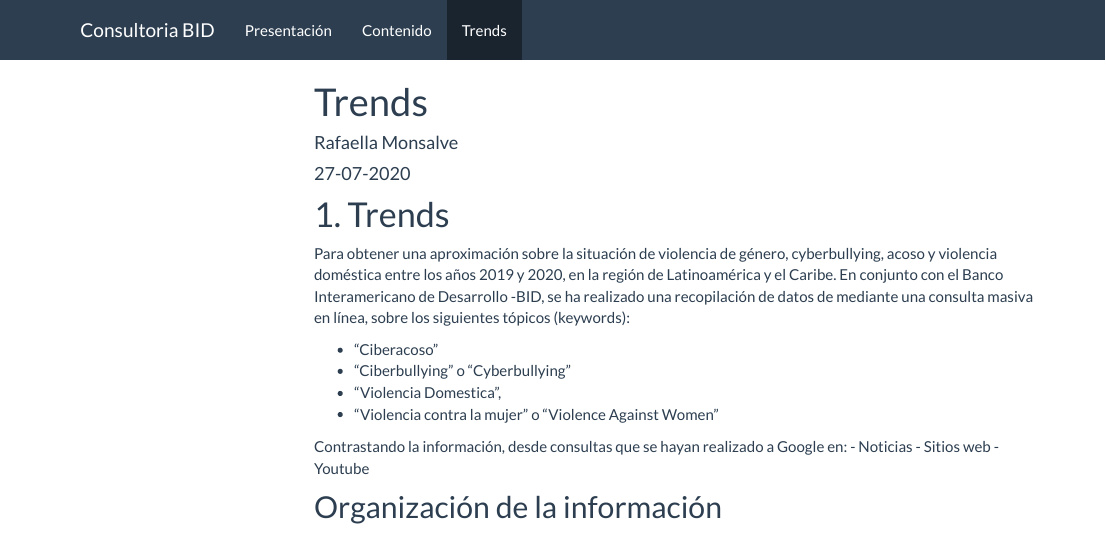
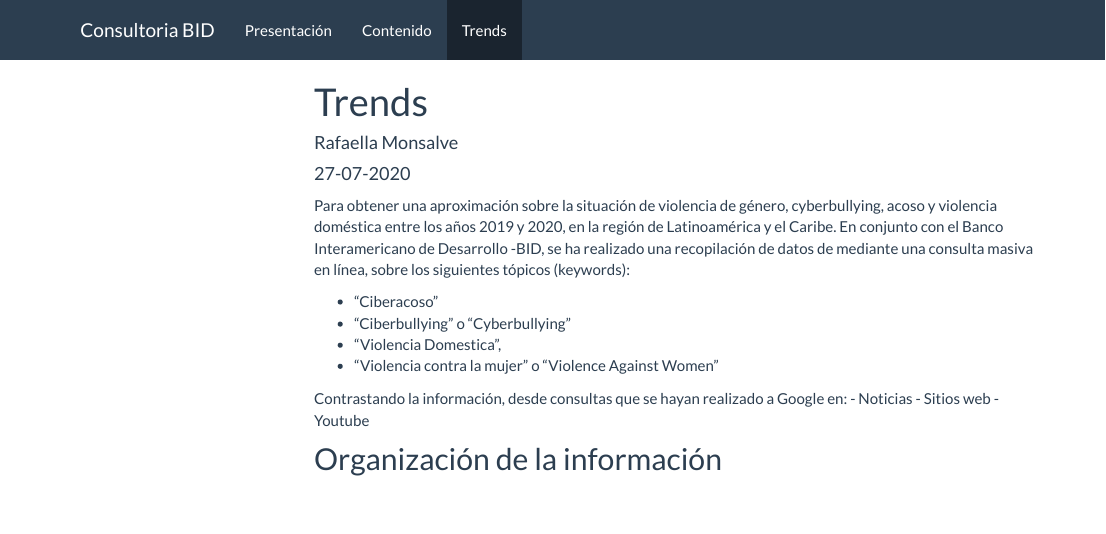
Before and after one commit to rafaella-monsalve/bid2020.github.io, an R Markdown document (webscrapping.Rmd): the page in a window 1100 px wide, from its top. The pictures show the output file webscrapping.html that the author committed with the source, opened offline; library style sheets and scripts come from the installed R packages; menus at the side of the page are left out.

Commit message:
ùltimos arreglos

````diff
--- a/webscrapping.Rmd
+++ b/webscrapping.Rmd
@@ -19,7 +19,7 @@ output:
 knitr::opts_chunk$set(echo = TRUE)
 ```
 
-# 1. Trends
+
 
 Para obtener una aproximación sobre la situación de violencia de género, cyberbullying, acoso y violencia doméstica entre los años 2019 y 2020, en la región de Latinoamérica y el Caribe. En conjunto con el Banco Interamericano de Desarrollo -BID, se ha realizado una recopilación de datos de mediante una consulta masiva en línea, sobre los siguientes tópicos (keywords):
 
````
Also changed, not shown: webscrapping.html.
